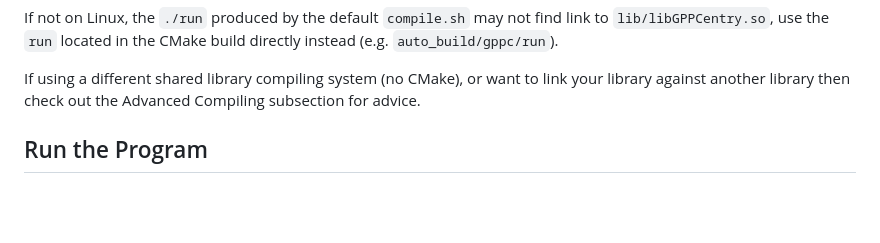
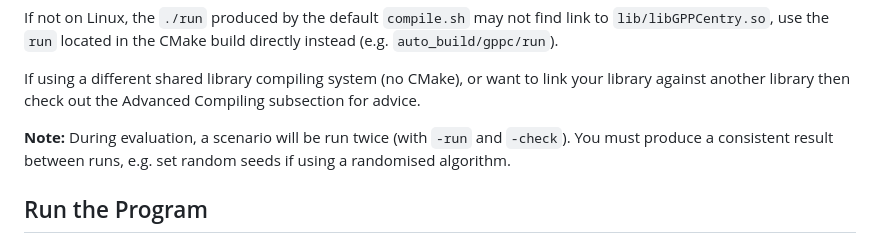
Before and after one commit to gppc-dev/startkit-dynamic, a Markdown page: README.md, the part around the change. GitHub-like rendering; blank space fills up the shorter version.

Commit message:
added note about consistent results

```diff
--- a/README.md
+++ b/README.md
@@ -77,6 +77,9 @@ use the `run` located in the CMake build directly instead (e.g. `auto_build/gppc
 If using a different shared library compiling system (no CMake),
 or want to link your library against another library then check out the Advanced Compiling subsection
 for advice.
+
+**Note:** During evaluation, a scenario will be run twice (with `-run` and `-check`).  You must produce a consistent result between runs,
+e.g. set random seeds if using a randomised algorithm.
 
 ## Run the Program
 * `./run -pre <map> none` Run in preprocessing mode. The program should preprocess the given map and store the preprocessing data under `index_data/`.
```
